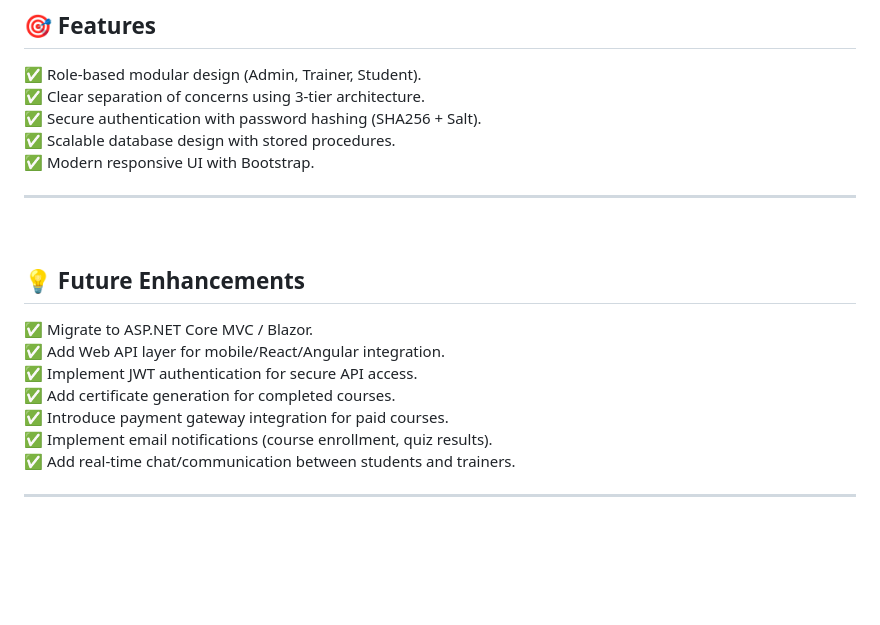
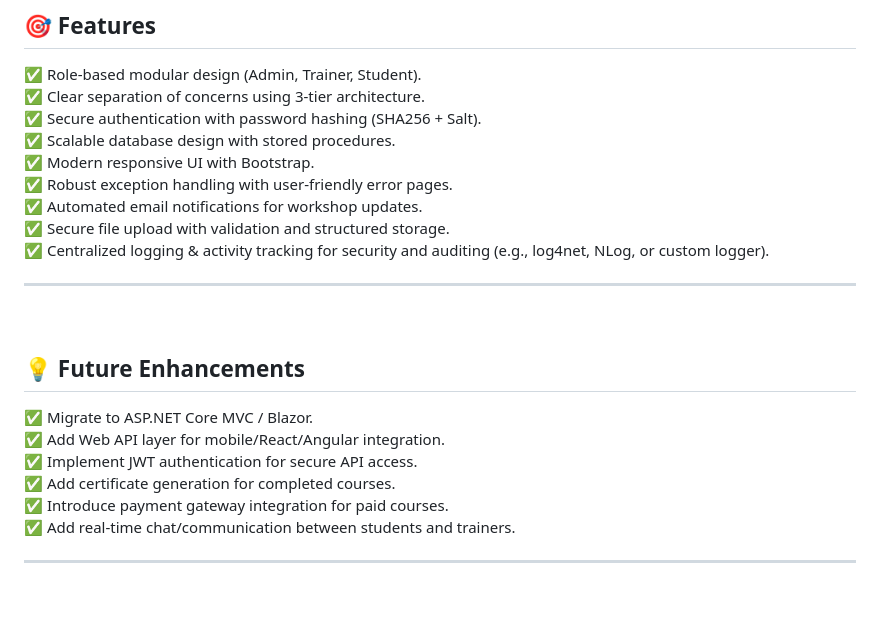
Before and after one commit to Sachin-4-5/Online_Learning_Management_System, a Markdown page: README.md, the part around the change. GitHub-like rendering; blank space fills up the shorter version.

```diff
--- a/README.md
+++ b/README.md
@@ -18,6 +18,10 @@ IIS URL Example (my local machine server) -
 ✅ Secure authentication with password hashing (SHA256 + Salt). <br />
 ✅ Scalable database design with stored procedures. <br />
 ✅ Modern responsive UI with Bootstrap. <br />
+✅ Robust exception handling with user-friendly error pages. <br />
+✅ Automated email notifications for workshop updates. <br />
+✅ Secure file upload with validation and structured storage. <br />
+✅ Centralized logging & activity tracking for security and auditing (e.g., log4net, NLog, or custom logger). <br />
 
 ---
 <br />
@@ -29,7 +33,6 @@ IIS URL Example (my local machine server) -
 ✅ Implement JWT authentication for secure API access. <br />
 ✅ Add certificate generation for completed courses. <br />
 ✅ Introduce payment gateway integration for paid courses. <br />
-✅ Implement email notifications (course enrollment, quiz results). <br />
 ✅ Add real-time chat/communication between students and trainers. <br >
 
 ---
```
